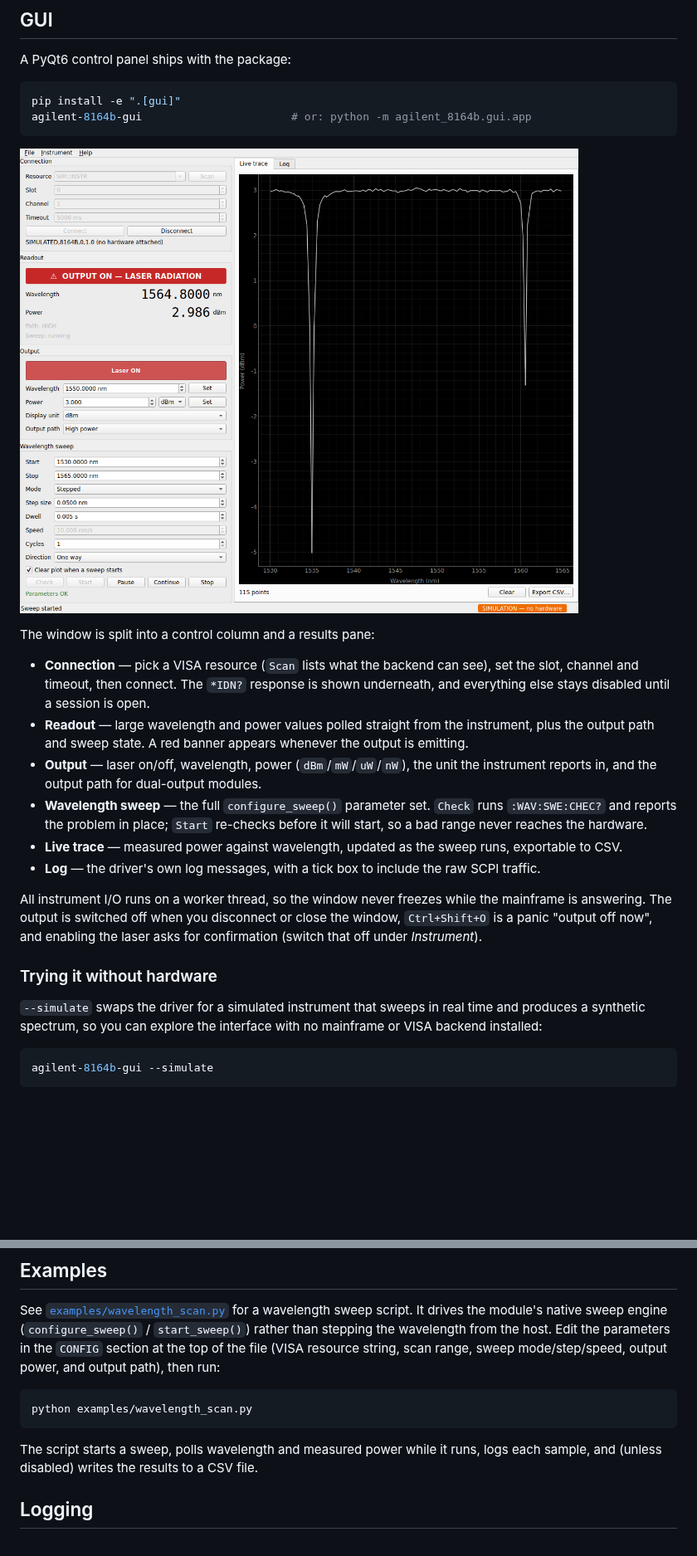
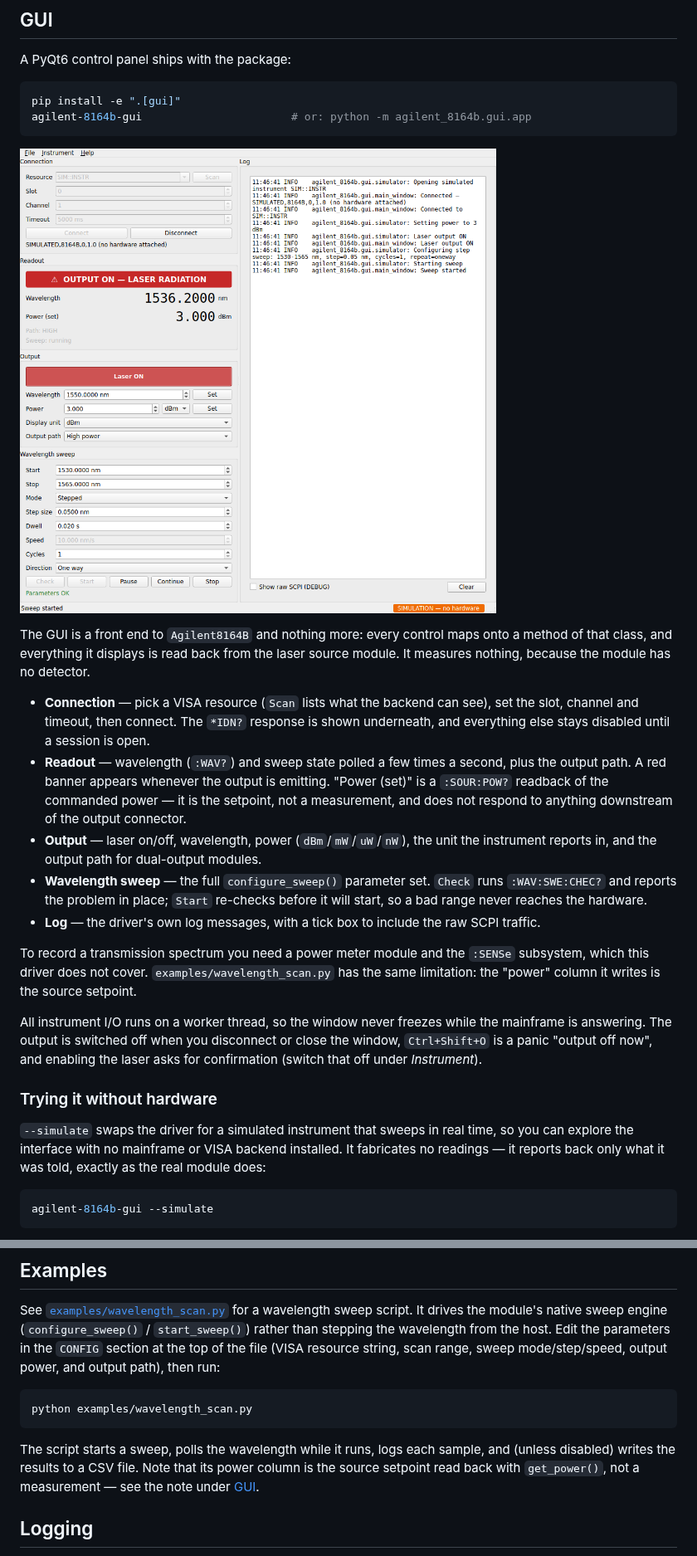
Before and after one commit to bongkokwei/agilent-8164b, a Markdown page: README.md, 2 parts joined by grey strips. Shown at 83% size. GitHub-like rendering; pictures changed too: docs/gui_screenshot.png; blank space fills up the shorter version.

````diff
--- a/README.md
+++ b/README.md
@@ -74,23 +74,29 @@ agilent-8164b-gui                       # or: python -m agilent_8164b.gui.app
 
 ![The GUI during a wavelength sweep](docs/gui_screenshot.png)
 
-The window is split into a control column and a results pane:
+The GUI is a front end to `Agilent8164B` and nothing more: every control maps
+onto a method of that class, and everything it displays is read back from the
+laser source module. It measures nothing, because the module has no detector.
 
 - **Connection** — pick a VISA resource (`Scan` lists what the backend can see),
   set the slot, channel and timeout, then connect. The `*IDN?` response is shown
   underneath, and everything else stays disabled until a session is open.
-- **Readout** — large wavelength and power values polled straight from the
-  instrument, plus the output path and sweep state. A red banner appears
-  whenever the output is emitting.
+- **Readout** — wavelength (`:WAV?`) and sweep state polled a few times a second,
+  plus the output path. A red banner appears whenever the output is emitting.
+  "Power (set)" is a `:SOUR:POW?` readback of the commanded power — it is the
+  setpoint, not a measurement, and does not respond to anything downstream of
+  the output connector.
 - **Output** — laser on/off, wavelength, power (`dBm`/`mW`/`uW`/`nW`), the unit
   the instrument reports in, and the output path for dual-output modules.
 - **Wavelength sweep** — the full `configure_sweep()` parameter set. `Check`
   runs `:WAV:SWE:CHEC?` and reports the problem in place; `Start` re-checks
   before it will start, so a bad range never reaches the hardware.
-- **Live trace** — measured power against wavelength, updated as the sweep
-  runs, exportable to CSV.
 - **Log** — the driver's own log messages, with a tick box to include the raw
   SCPI traffic.
+
+To record a transmission spectrum you need a power meter module and the
+`:SENSe` subsystem, which this driver does not cover. `examples/wavelength_scan.py`
+has the same limitation: the "power" column it writes is the source setpoint.
 
 All instrument I/O runs on a worker thread, so the window never freezes while
 the mainframe is answering. The output is switched off when you disconnect or
@@ -100,8 +106,9 @@ laser asks for confirmation (switch that off under *Instrument*).
 ### Trying it without hardware
 
 `--simulate` swaps the driver for a simulated instrument that sweeps in real
-time and produces a synthetic spectrum, so you can explore the interface with
-no mainframe or VISA backend installed:
+time, so you can explore the interface with no mainframe or VISA backend
+installed. It fabricates no readings — it reports back only what it was told,
+exactly as the real module does:
 
 ```bash
 agilent-8164b-gui --simulate
@@ -123,9 +130,10 @@ and output path), then run:
 python examples/wavelength_scan.py
 ```
 
-The script starts a sweep, polls wavelength and measured power while it
-runs, logs each sample, and (unless disabled) writes the results to a
-CSV file.
+The script starts a sweep, polls the wavelength while it runs, logs each
+sample, and (unless disabled) writes the results to a CSV file. Note that its
+power column is the source setpoint read back with `get_power()`, not a
+measurement — see the note under [GUI](#gui).
 
 ## Logging
 
````
Also changed, not shown: other parts of README.md (+0 -1 lines), 7 other files.
